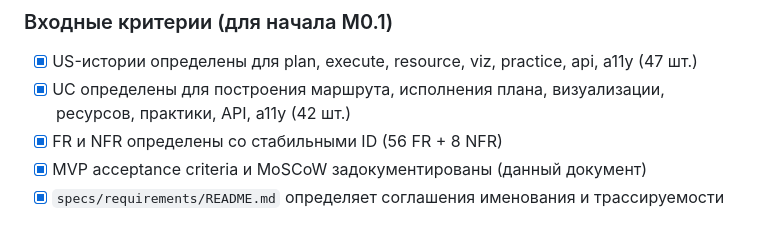
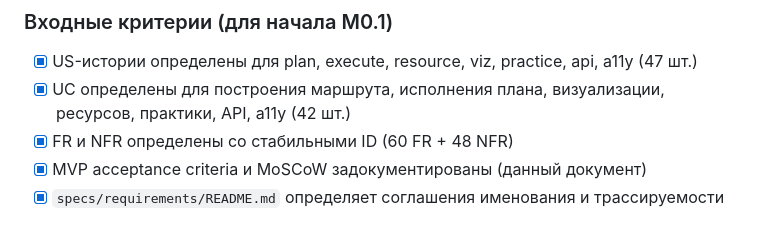
Before and after one commit to n-marusov/vedo-edutrack, a Markdown page: specs/requirements/MVP-ACCEPTANCE-CRITERIA.md, the part around the change. GitHub-like rendering.

```diff
--- a/specs/requirements/MVP-ACCEPTANCE-CRITERIA.md
+++ b/specs/requirements/MVP-ACCEPTANCE-CRITERIA.md
@@ -83,7 +83,7 @@
 ### Входные критерии (для начала M0.1)
 - [x] US-истории определены для plan, execute, resource, viz, practice, api, a11y (47 шт.)
 - [x] UC определены для построения маршрута, исполнения плана, визуализации, ресурсов, практики, API, a11y (42 шт.)
-- [x] FR и NFR определены со стабильными ID (56 FR + 8 NFR)
+- [x] FR и NFR определены со стабильными ID (60 FR + 48 NFR)
 - [x] MVP acceptance criteria и MoSCoW задокументированы (данный документ)
 - [x] `specs/requirements/README.md` определяет соглашения именования и трассируемости
 
```
Also changed, not shown: AGENTS.md (+1 -1 lines).
